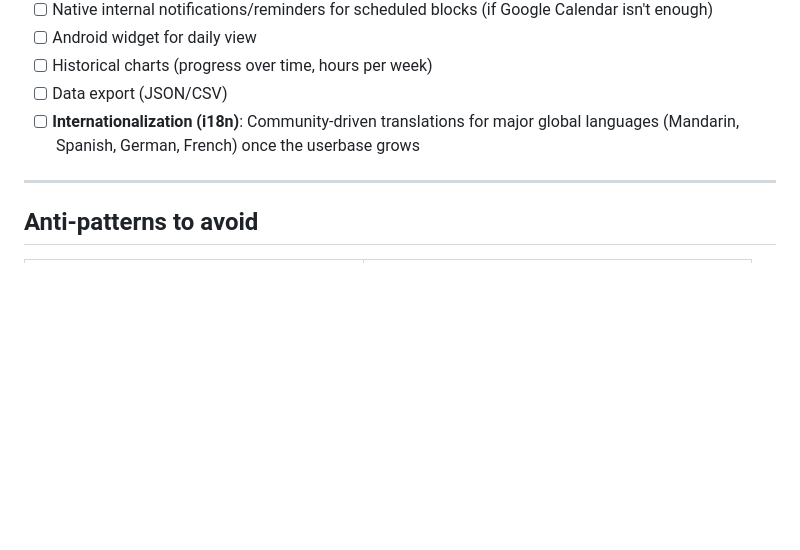
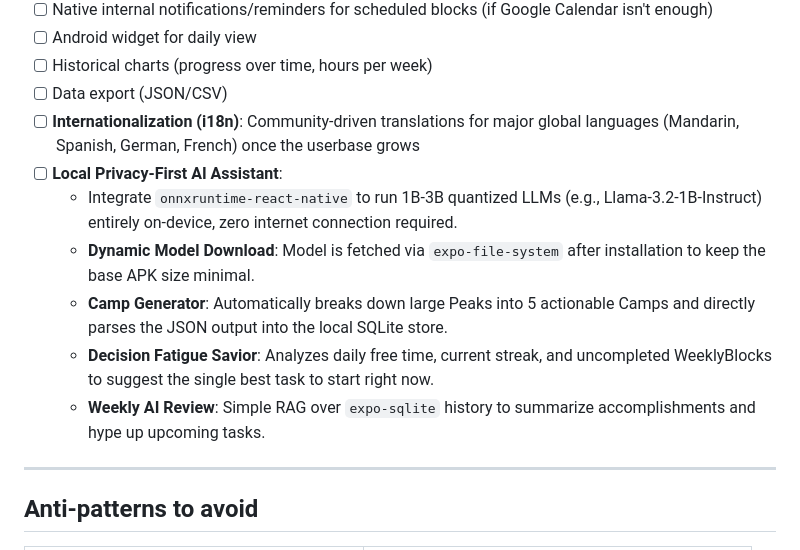
Before and after one commit to GiZano/LevelUp, a Markdown page: ROADMAP.md, the part around the change. GitHub-like rendering; blank space fills up the shorter version.

Commit message:
docs: add local AI assistant and i18n ideas to roadmap backlog

```diff
--- a/ROADMAP.md
+++ b/ROADMAP.md
@@ -107,6 +107,12 @@ The time-blocking that solves the original problem: "I don't know what to do".
 - [ ] Historical charts (progress over time, hours per week)
 - [ ] Data export (JSON/CSV)
 - [ ] **Internationalization (i18n)**: Community-driven translations for major global languages (Mandarin, Spanish, German, French) once the userbase grows
+- [ ] **Local Privacy-First AI Assistant**:
+  - Integrate `onnxruntime-react-native` to run 1B-3B quantized LLMs (e.g., Llama-3.2-1B-Instruct) entirely on-device, zero internet connection required.
+  - **Dynamic Model Download**: Model is fetched via `expo-file-system` after installation to keep the base APK size minimal.
+  - **Camp Generator**: Automatically breaks down large Peaks into 5 actionable Camps and directly parses the JSON output into the local SQLite store.
+  - **Decision Fatigue Savior**: Analyzes daily free time, current streak, and uncompleted WeeklyBlocks to suggest the single best task to start right now.
+  - **Weekly AI Review**: Simple RAG over `expo-sqlite` history to summarize accomplishments and hype up upcoming tasks.
 
 ---
 
```
